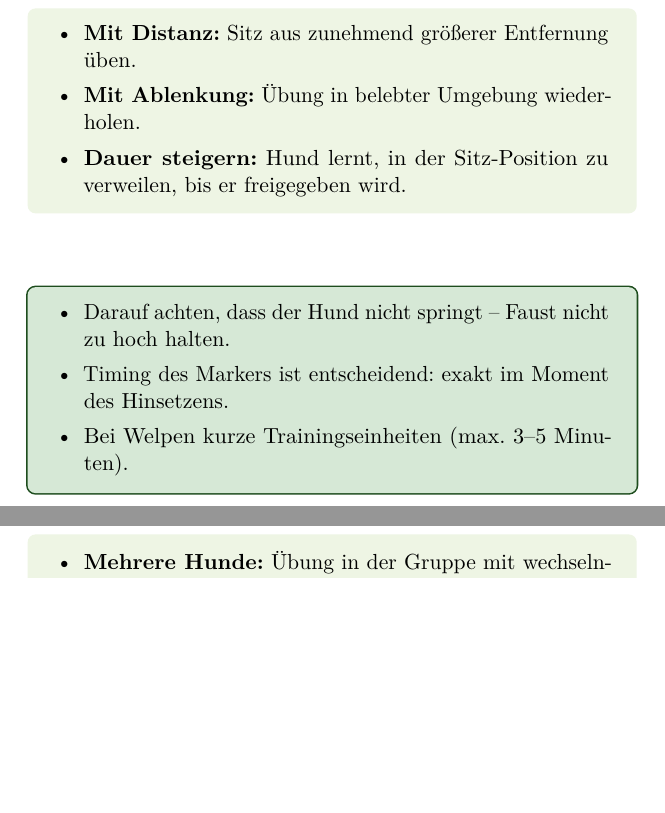
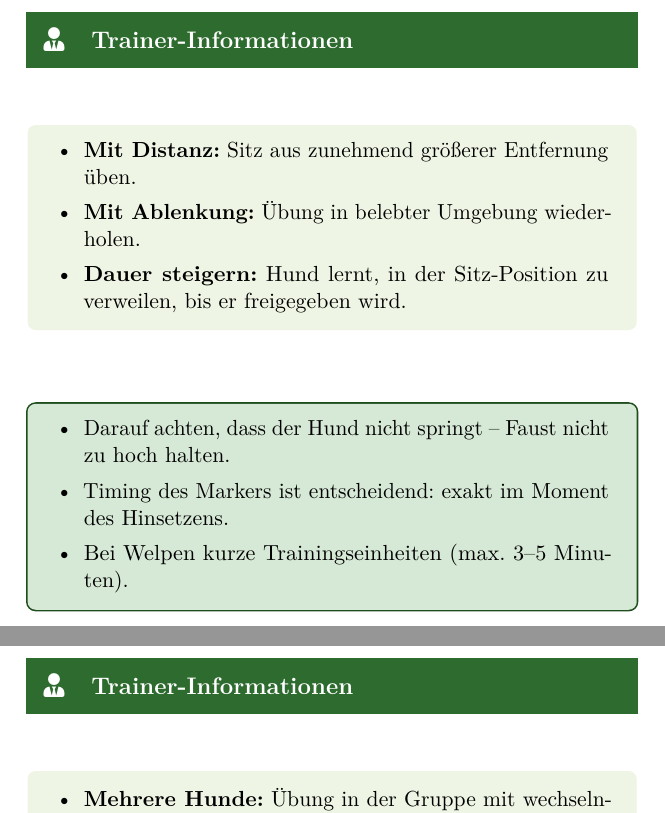
Before and after one commit to cab81/DC_Uebeungsbuch, a LaTeX book (main.tex): two parts of pages 14 and 30 of 36, joined at a grey line, cut at the place of the change, the shorter picture padded with empty space. Compiled offline with pdfLaTeX.

Commit message:
Layout: Überschrift auf der Trainer-Seite ergänzt
Grüner Header-Balken mit "Trainer-Informationen" oben auf der
rechten Doppelseite, passend zum Titel-Header der linken Seite.

Co-Authored-By: Claude Sonnet 4.6 <noreply@anthropic.com>

```diff
--- a/main.tex
+++ b/main.tex
@@ -206,6 +206,21 @@
   \clearpage
 
   % ── Rechte Seite (ungerade Seitenzahl) ───────────────────────────────────
+  % Seitenüberschrift
+  \begin{tcolorbox}[
+    colback=primary,
+    colframe=primary,
+    arc=0pt,
+    boxrule=0pt,
+    left=6pt, right=6pt, top=5pt, bottom=5pt,
+    width=\textwidth,
+    sharp corners
+  ]
+    {\color{white}\large\bfseries\faUserTie\quad Trainer-Informationen}
+  \end{tcolorbox}
+
+  \vspace{8pt}
+
   % Variationen
   \begin{tcolorbox}[
     title={\faSlidersH~Variationen},
```
